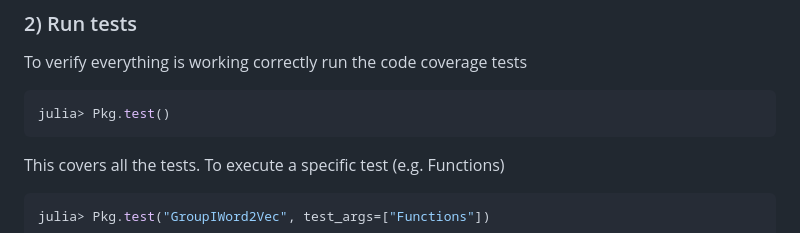
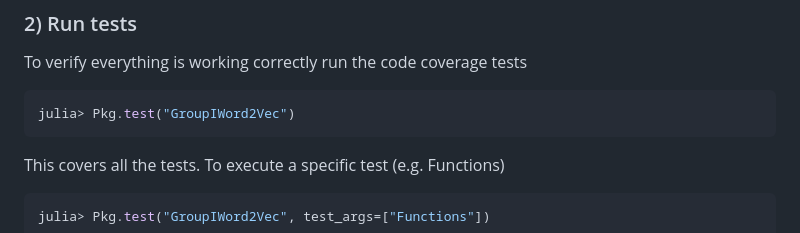
Before and after one commit to graupnej/GroupIWord2Vec.jl, a Markdown page: README.md, the part around the change. Drawn GitHub-style.

````diff
--- a/README.md
+++ b/README.md
@@ -119,7 +119,7 @@ julia> Pkg.precompile()
 To verify everything is working correctly run the code coverage tests
 
 ```julia
-julia> Pkg.test()
+julia> Pkg.test("GroupIWord2Vec")
 ```
 
 This covers all the tests. To execute a specific test (e.g. Functions)
````
